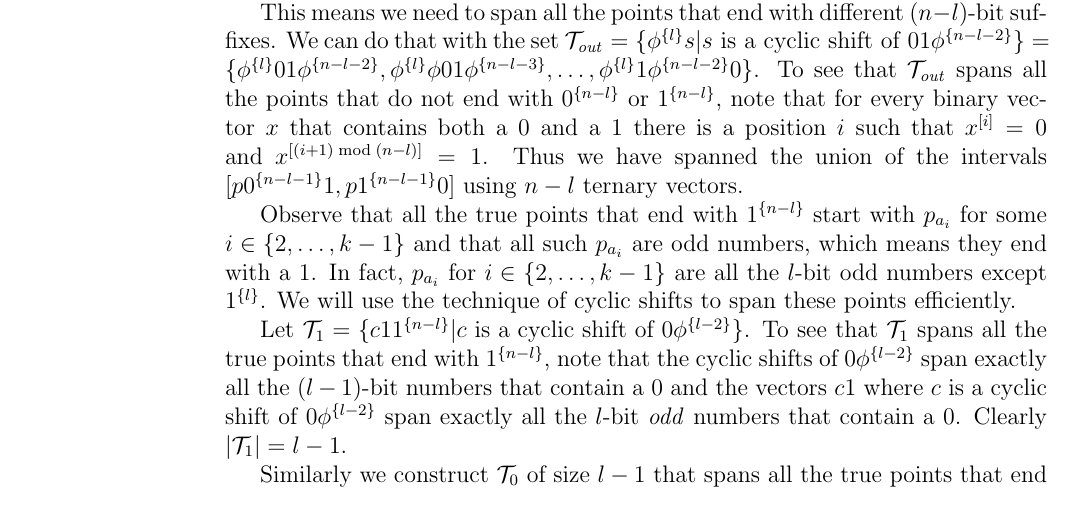
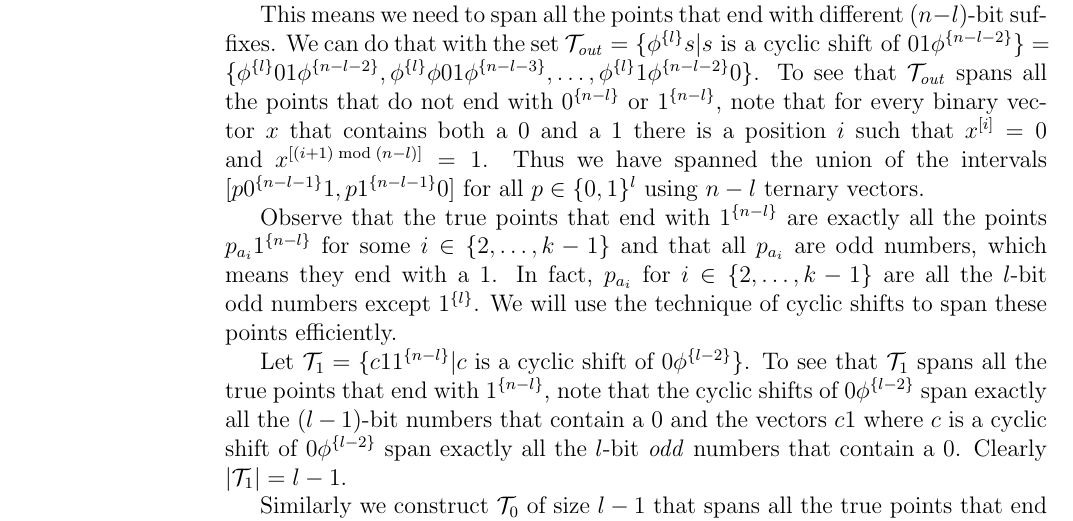
Before and after one commit to filipbartek/ibf, a LaTeX thesis (thesis.tex, which reads thesis/betterapprox.tex): part of page 34 of 44, cut so that both start at the same text. Compiled offline with pdfLaTeX.

Commit message:
betterapprox: Clarify proof of feasibility of eff set

```diff
--- a/thesis/betterapprox.tex
+++ b/thesis/betterapprox.tex
@@ -484,14 +484,15 @@ such that $\bit{x}{i} = 0$
 and $\bit{x}{(i+1) \bmod (n-l)} = 1$.
 Thus we have spanned the union of the intervals
 $\interval{p \rep{0}{n-l-1} 1}{p \rep{1}{n-l-1} 0}$
+for all $p \in \booldom^l$
 using $n-l$ ternary vectors.
 
 Observe that
-all the true points
+the true points
 that end with $\rep{1}{n-l}$
-start with $p_{a_i}$
+are exactly all the points $p_{a_i} \rep{1}{n-l}$
 for some $i \in \curly{2, \ldots, k-1}$
-and that all such $p_{a_i}$ are odd numbers,
+and that all $p_{a_i}$ are odd numbers,
 which means they end with a $1$.
 In fact,
 $p_{a_i}$ for $i \in \curly{2, \ldots, k-1}$
```
